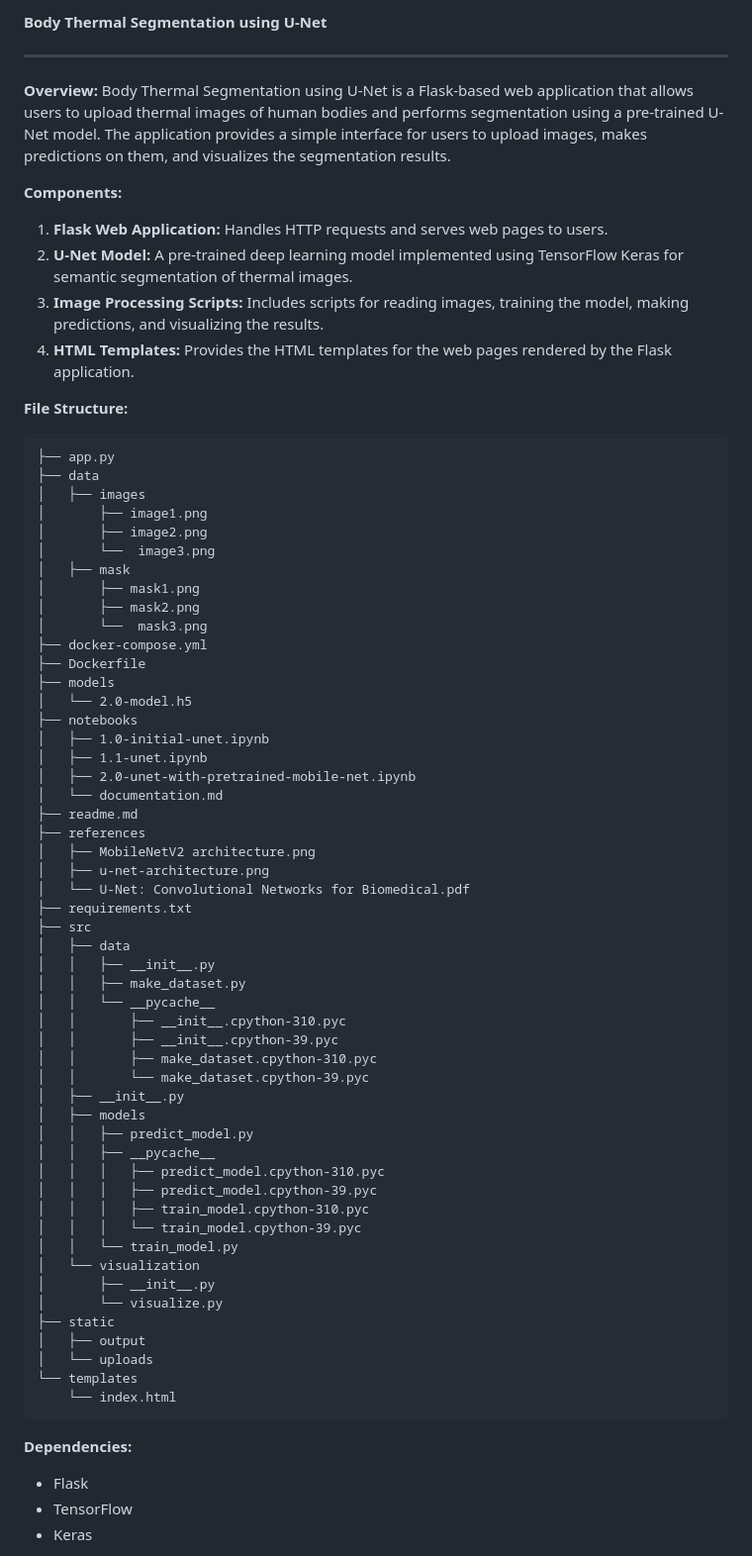
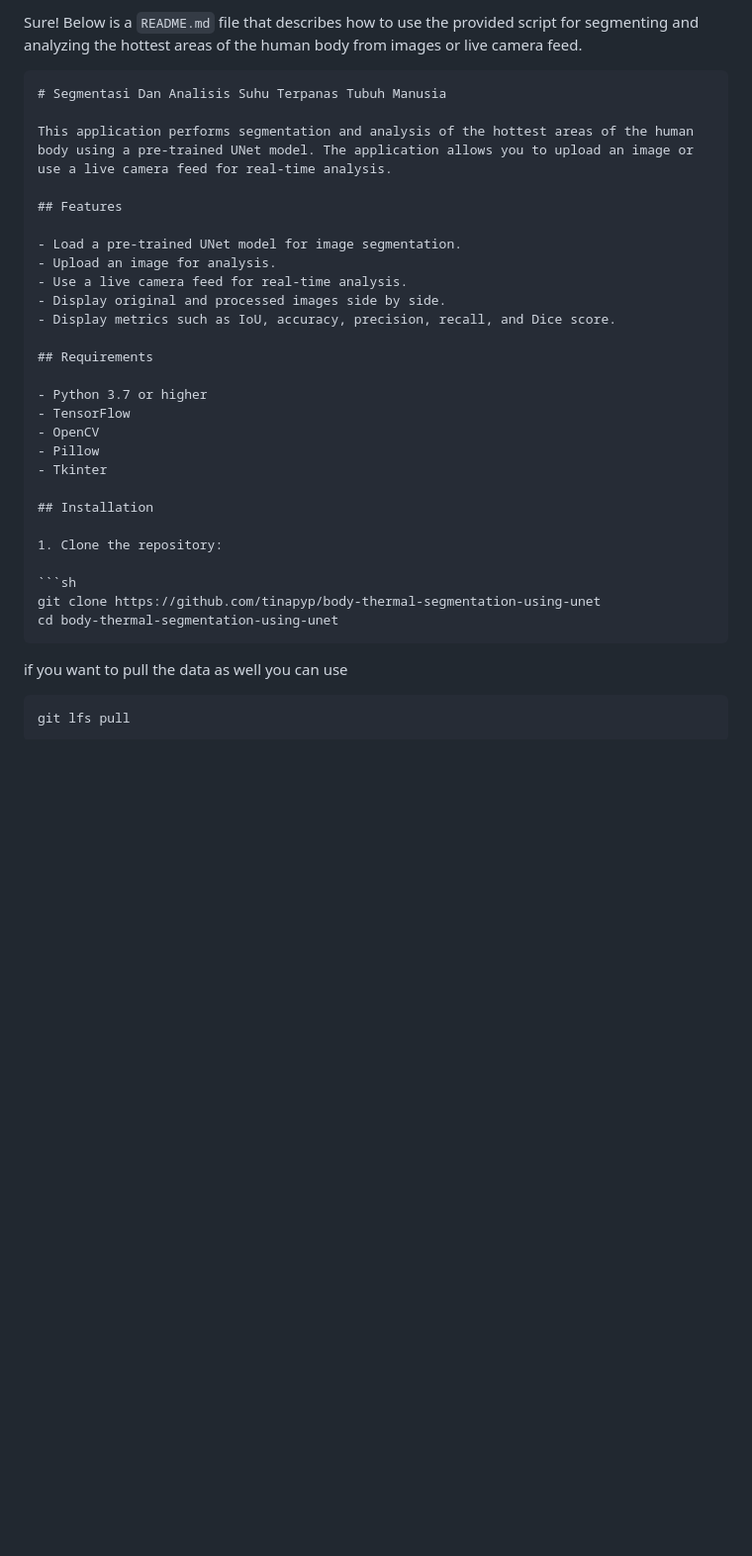
Before and after one commit to tinapyp/body-thermal-segmentation-using-unet, a Markdown page: readme.md, the part around one of its changes. Shown at 99% size. Drawn GitHub-style; blank space fills up the shorter version.

Commit message:
add: fix little bit of ui

````diff
--- a/readme.md
+++ b/readme.md
@@ -1,73 +1,37 @@
-**Body Thermal Segmentation using U-Net**
+Sure! Below is a `README.md` file that describes how to use the provided script for segmenting and analyzing the hottest areas of the human body from images or live camera feed.
 
----
+```markdown
+# Segmentasi Dan Analisis Suhu Terpanas Tubuh Manusia
 
-**Overview:**
-Body Thermal Segmentation using U-Net is a Flask-based web application that allows users to upload thermal images of human bodies and performs segmentation using a pre-trained U-Net model. The application provides a simple interface for users to upload images, makes predictions on them, and visualizes the segmentation results.
+This application performs segmentation and analysis of the hottest areas of the human body using a pre-trained UNet model. The application allows you to upload an image or use a live camera feed for real-time analysis.
 
-**Components:**
-1. **Flask Web Application:** Handles HTTP requests and serves web pages to users.
-2. **U-Net Model:** A pre-trained deep learning model implemented using TensorFlow Keras for semantic segmentation of thermal images.
-3. **Image Processing Scripts:** Includes scripts for reading images, training the model, making predictions, and visualizing the results.
-4. **HTML Templates:** Provides the HTML templates for the web pages rendered by the Flask application.
+## Features
 
-**File Structure:**
-```
-├── app.py
-├── data
-│   ├── images
-│       ├── image1.png
-│       ├── image2.png
-│       └──  image3.png
-│   ├── mask
-│       ├── mask1.png
-│       ├── mask2.png
-│       └──  mask3.png
-├── docker-compose.yml
-├── Dockerfile
-├── models
-│   └── 2.0-model.h5
-├── notebooks
-│   ├── 1.0-initial-unet.ipynb
-│   ├── 1.1-unet.ipynb
-│   ├── 2.0-unet-with-pretrained-mobile-net.ipynb
-│   └── documentation.md
-├── readme.md
-├── references
-│   ├── MobileNetV2 architecture.png
-│   ├── u-net-architecture.png
-│   └── U-Net: Convolutional Networks for Biomedical.pdf
-├── requirements.txt
-├── src
-│   ├── data
-│   │   ├── __init__.py
-│   │   ├── make_dataset.py
-│   │   └── __pycache__
-│   │       ├── __init__.cpython-310.pyc
-│   │       ├── __init__.cpython-39.pyc
-│   │       ├── make_dataset.cpython-310.pyc
-│   │       └── make_dataset.cpython-39.pyc
-│   ├── __init__.py
-│   ├── models
-│   │   ├── predict_model.py
-│   │   ├── __pycache__
-│   │   │   ├── predict_model.cpython-310.pyc
-│   │   │   ├── predict_model.cpython-39.pyc
-│   │   │   ├── train_model.cpython-310.pyc
-│   │   │   └── train_model.cpython-39.pyc
-│   │   └── train_model.py
-│   └── visualization
-│       ├── __init__.py
-│       └── visualize.py
-├── static
-│   ├── output
-│   └── uploads
-└── templates
-    └── index.html
+- Load a pre-trained UNet model for image segmentation.
+- Upload an image for analysis.
+- Use a live camera feed for real-time analysis.
+- Display original and processed images side by side.
+- Display metrics such as IoU, accuracy, precision, recall, and Dice score.
+
+## Requirements
+
+- Python 3.7 or higher
+- TensorFlow
+- OpenCV
+- Pillow
+- Tkinter
+
+## Installation
+
+1. Clone the repository:
+
+```sh
+git clone https://github.com/tinapyp/body-thermal-segmentation-using-unet
+cd body-thermal-segmentation-using-unet
 ```
 
-**Dependencies:**
-- Flask
-- TensorFlow
-- Keras
+if you want to pull the data as well you can use
+```sh
+git lfs pull
+```
 
````
Also changed, not shown: other parts of readme.md (+56 -20 lines), references/main.png (added), 3 other files.
